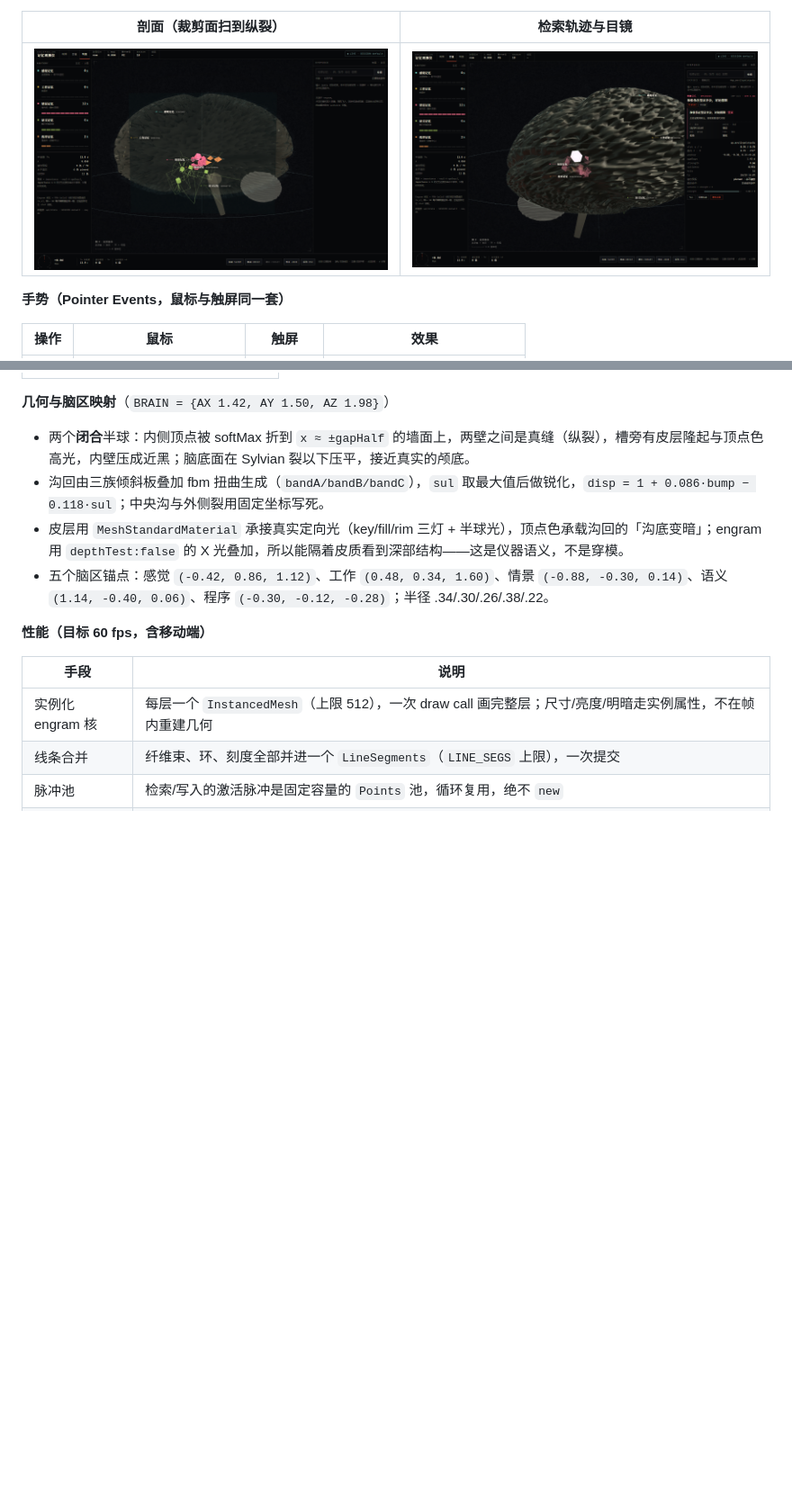
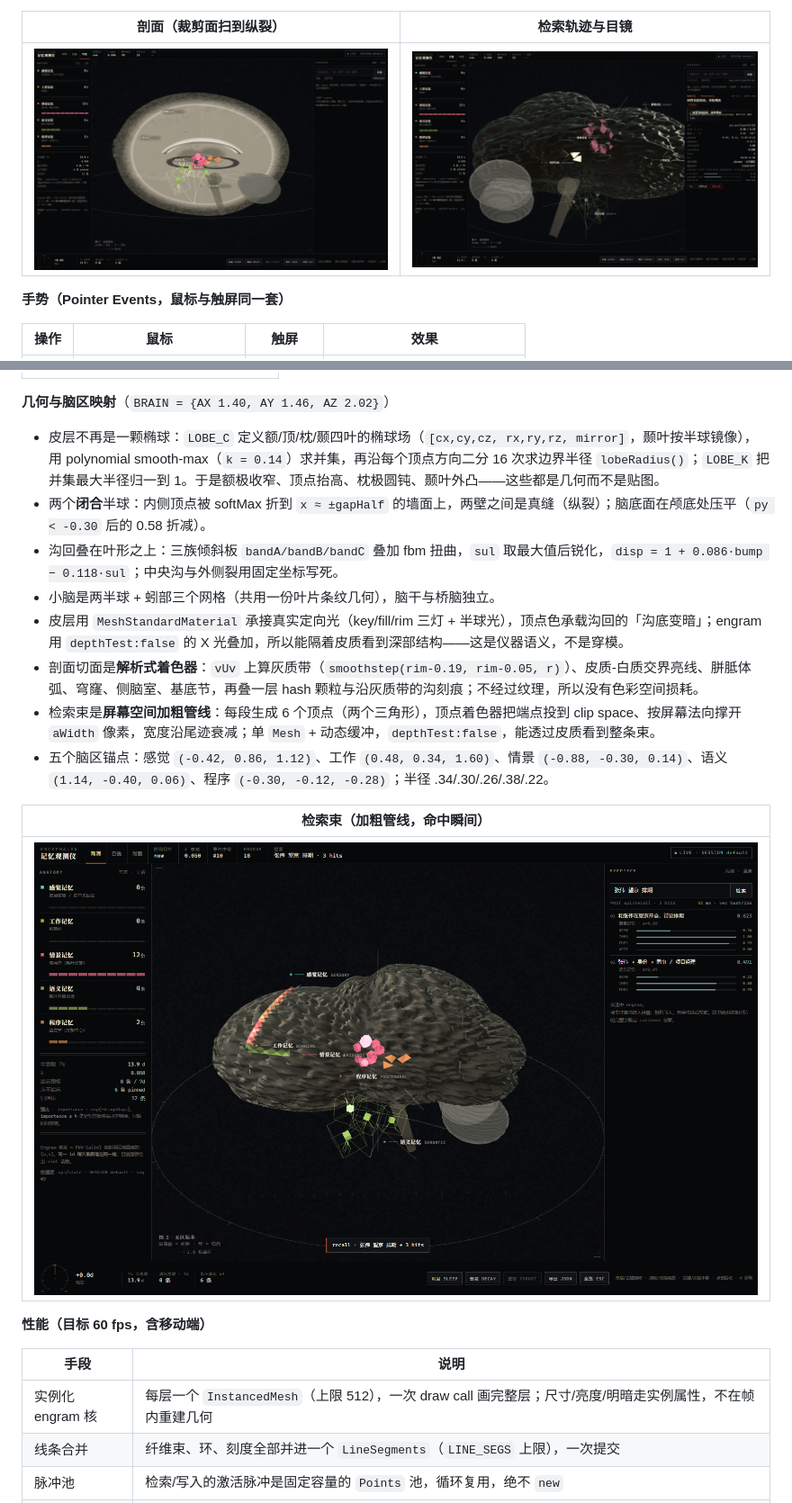
Before and after one commit to Elias1222/deepseek-brain, a Markdown page: README.md, 2 parts joined by grey strips. Shown at 90% size. Rendered like a GitHub page; pictures changed too: docs/screenshots/brain3d-eyepiece.png, docs/screenshots/brain3d-recall.png (added), docs/screenshots/brain3d-section.png; blank space fills up the shorter version.

```diff
--- a/README.md
+++ b/README.md
@@ -337,12 +337,20 @@ node tools/build-3d.mjs      # 生成 dist/deepseek-brain-3d.html
 | --- |
 | ![移动端](docs/screenshots/brain3d-mobile.png) |
 
-**几何与脑区映射**（`BRAIN = {AX 1.42, AY 1.50, AZ 1.98}`）
+**几何与脑区映射**（`BRAIN = {AX 1.40, AY 1.46, AZ 2.02}`）
 
-- 两个**闭合**半球：内侧顶点被 softMax 折到 `x ≈ ±gapHalf` 的墙面上，两壁之间是真缝（纵裂），槽旁有皮层隆起与顶点色高光，内壁压成近黑；脑底面在 Sylvian 裂以下压平，接近真实的颅底。
-- 沟回由三族倾斜板叠加 fbm 扭曲生成（`bandA/bandB/bandC`），`sul` 取最大值后做锐化，`disp = 1 + 0.086·bump − 0.118·sul`；中央沟与外侧裂用固定坐标写死。
+- 皮层不再是一颗椭球：`LOBE_C` 定义额/顶/枕/颞四叶的椭球场（`[cx,cy,cz, rx,ry,rz, mirror]`，颞叶按半球镜像），用 polynomial smooth-max（`k = 0.14`）求并集，再沿每个顶点方向二分 16 次求边界半径 `lobeRadius()`；`LOBE_K` 把并集最大半径归一到 1。于是额极收窄、顶点抬高、枕极圆钝、颞叶外凸——这些都是几何而不是贴图。
+- 两个**闭合**半球：内侧顶点被 softMax 折到 `x ≈ ±gapHalf` 的墙面上，两壁之间是真缝（纵裂）；脑底面在颅底处压平（`py < -0.30` 后的 0.58 折减）。
+- 沟回叠在叶形之上：三族倾斜板 `bandA/bandB/bandC` 叠加 fbm 扭曲，`sul` 取最大值后锐化，`disp = 1 + 0.086·bump − 0.118·sul`；中央沟与外侧裂用固定坐标写死。
+- 小脑是两半球 + 蚓部三个网格（共用一份叶片条纹几何），脑干与桥脑独立。
 - 皮层用 `MeshStandardMaterial` 承接真实定向光（key/fill/rim 三灯 + 半球光），顶点色承载沟回的「沟底变暗」；engram 用 `depthTest:false` 的 X 光叠加，所以能隔着皮质看到深部结构——这是仪器语义，不是穿模。
+- 剖面切面是**解析式着色器**：`vUv` 上算灰质带（`smoothstep(rim-0.19, rim-0.05, r)`）、皮质-白质交界亮线、胼胝体弧、穹窿、侧脑室、基底节，再叠一层 hash 颗粒与沿灰质带的沟刻痕；不经过纹理，所以没有色彩空间损耗。
+- 检索束是**屏幕空间加粗管线**：每段生成 6 个顶点（两个三角形），顶点着色器把端点投到 clip space、按屏幕法向撑开 `aWidth` 像素，宽度沿尾迹衰减；单 `Mesh` + 动态缓冲，`depthTest:false`，能透过皮质看到整条束。
 - 五个脑区锚点：感觉 `(-0.42, 0.86, 1.12)`、工作 `(0.48, 0.34, 1.60)`、情景 `(-0.88, -0.30, 0.14)`、语义 `(1.14, -0.40, 0.06)`、程序 `(-0.30, -0.12, -0.28)`；半径 .34/.30/.26/.38/.22。
+
+| 检索束（加粗管线，命中瞬间） |
+| --- |
+| ![检索束](docs/screenshots/brain3d-recall.png) |
 
 **性能（目标 60 fps，含移动端）**
 
```
Also changed, not shown: 3 other files.
